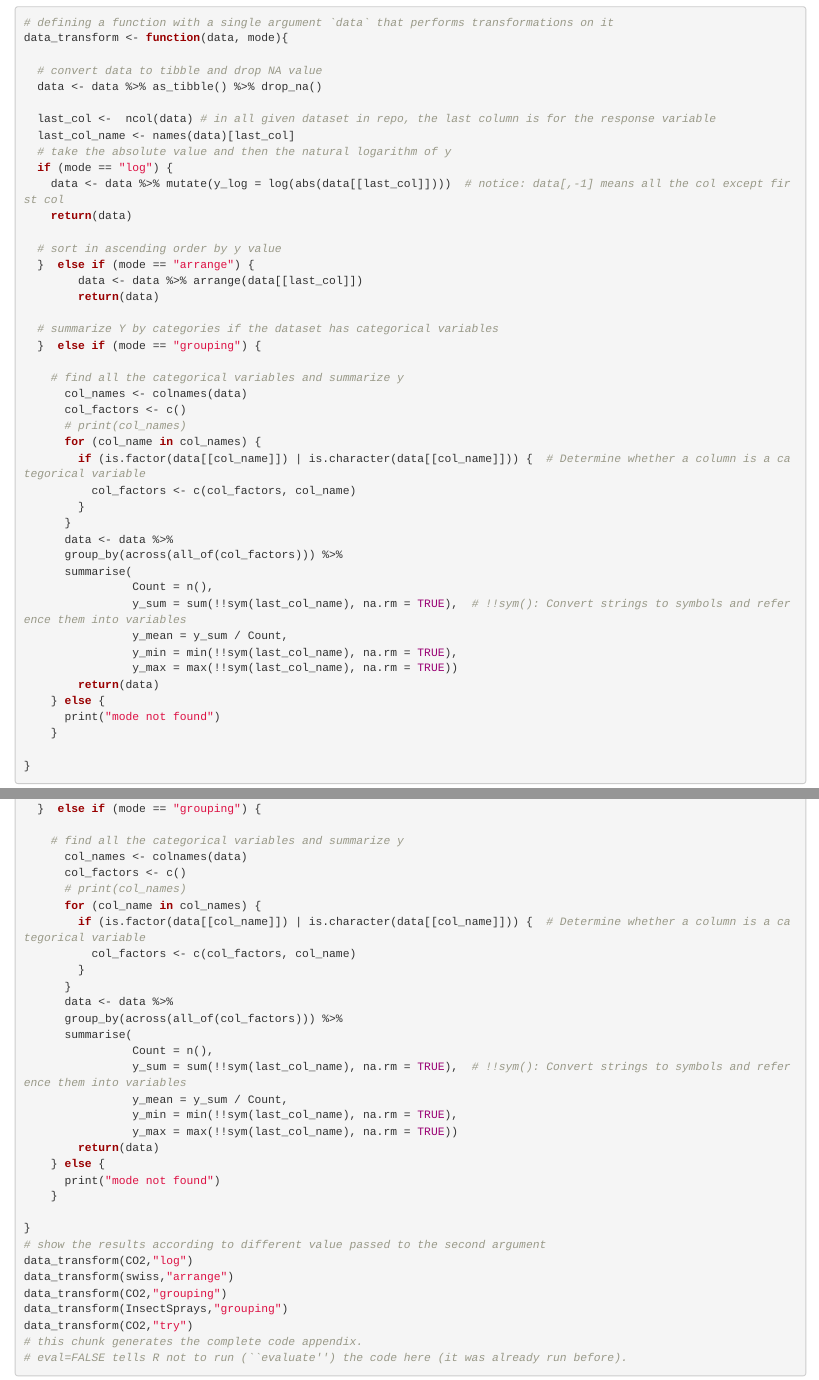
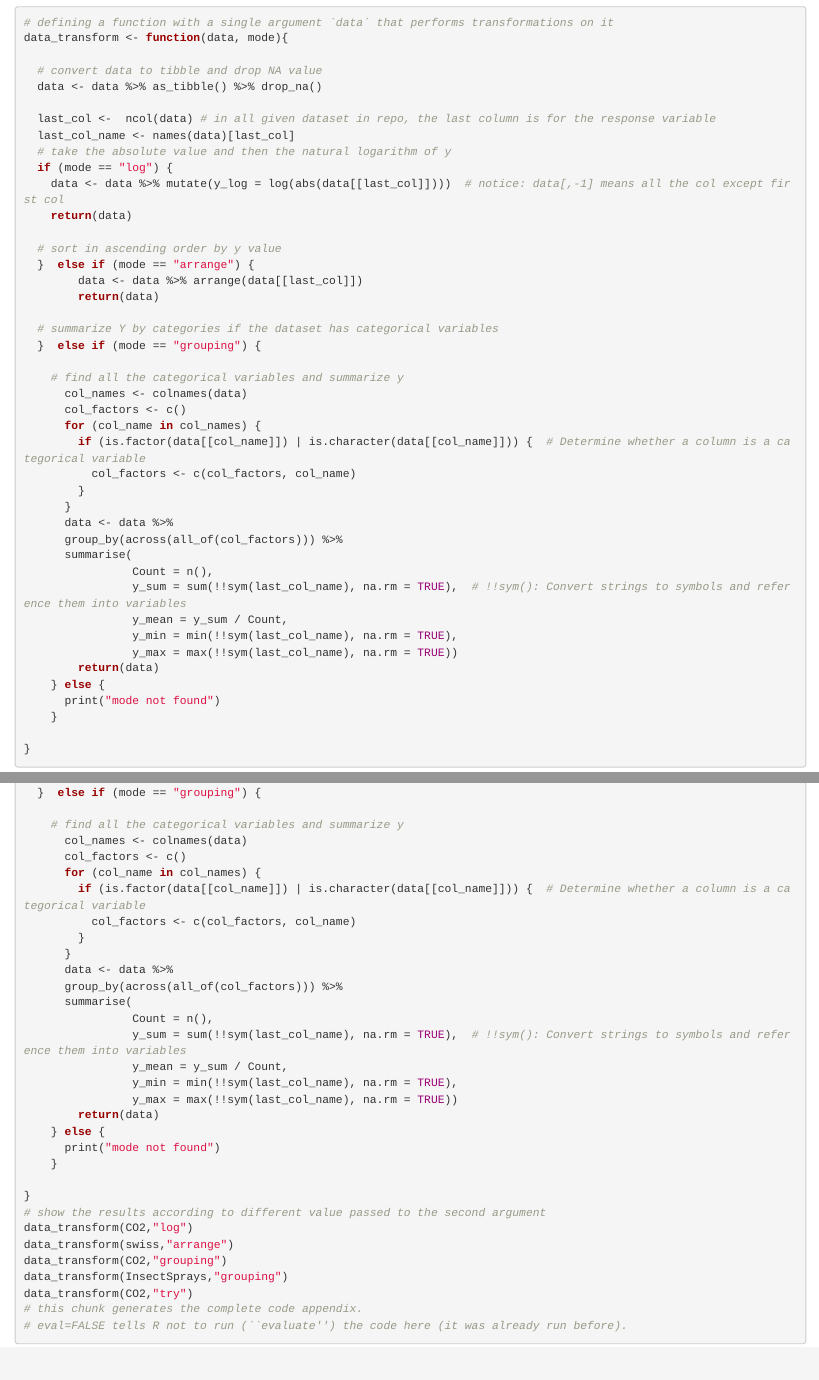
Before and after one commit to BBBecky0913/MY472_Assignment2, an R Markdown document (Assignment2_E1.Rmd): the page in a window 1100 px wide, from 740 px down, and a second part further down, joined at a grey line. Rendered offline with R 4.5, knitr and Pandoc, with nearby package versions.

Commit message:
delete some comments

```diff
--- a/Assignment2_E1.Rmd
+++ b/Assignment2_E1.Rmd
@@ -54,7 +54,6 @@ data_transform <- function(data, mode){
     # find all the categorical variables and summarize y
       col_names <- colnames(data)
       col_factors <- c()
-      # print(col_names)
       for (col_name in col_names) {
         if (is.factor(data[[col_name]]) | is.character(data[[col_name]])) {  # Determine whether a column is a categorical variable
           col_factors <- c(col_factors, col_name)
```
